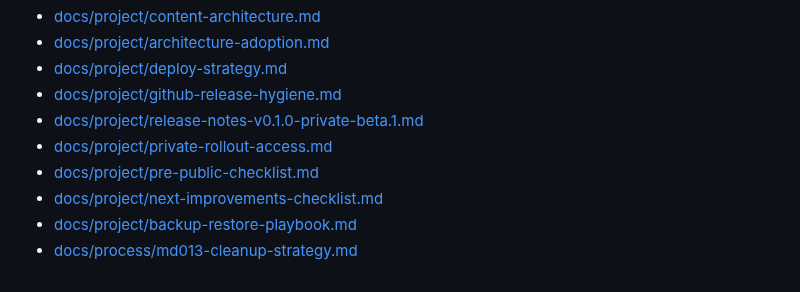
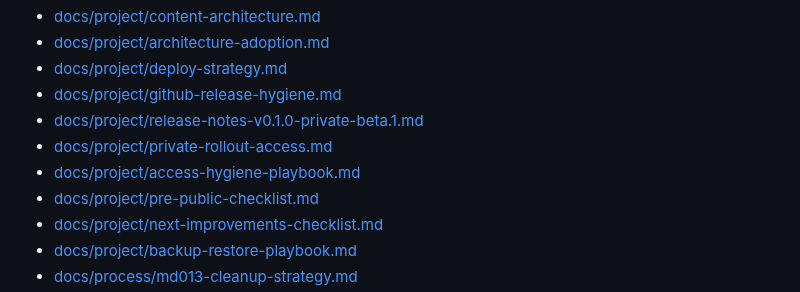
Before and after one commit to goAuD/CoderLAP, a Markdown page: README.md, the part around the change. GitHub-like rendering.

Commit message:
docs: add access hygiene playbook

```diff
--- a/README.md
+++ b/README.md
@@ -55,6 +55,7 @@ Architecture and delivery notes are documented in:
 - [docs/project/github-release-hygiene.md](./docs/project/github-release-hygiene.md)
 - [docs/project/release-notes-v0.1.0-private-beta.1.md](./docs/project/release-notes-v0.1.0-private-beta.1.md)
 - [docs/project/private-rollout-access.md](./docs/project/private-rollout-access.md)
+- [docs/project/access-hygiene-playbook.md](./docs/project/access-hygiene-playbook.md)
 - [docs/project/pre-public-checklist.md](./docs/project/pre-public-checklist.md)
 - [docs/project/next-improvements-checklist.md](./docs/project/next-improvements-checklist.md)
 - [docs/project/backup-restore-playbook.md](./docs/project/backup-restore-playbook.md)
```
